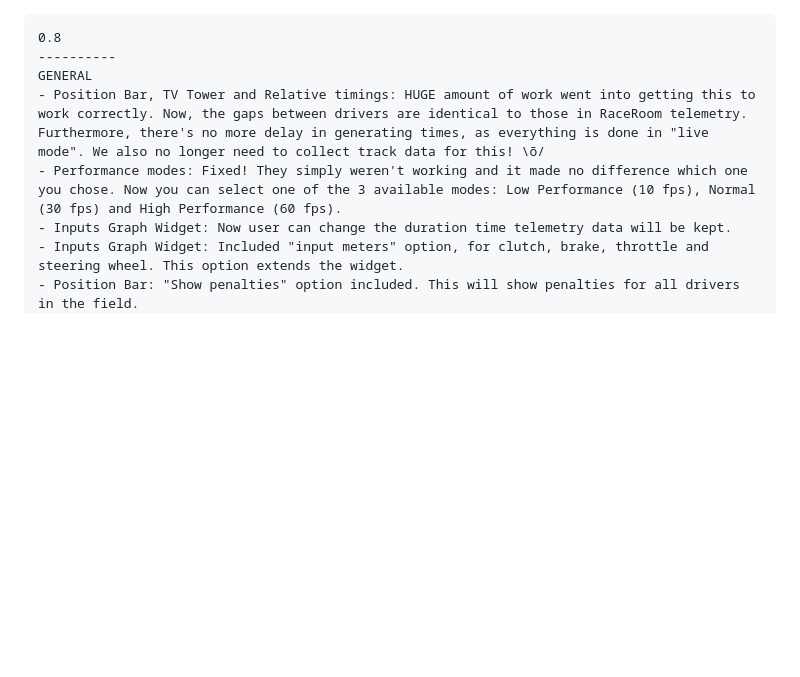
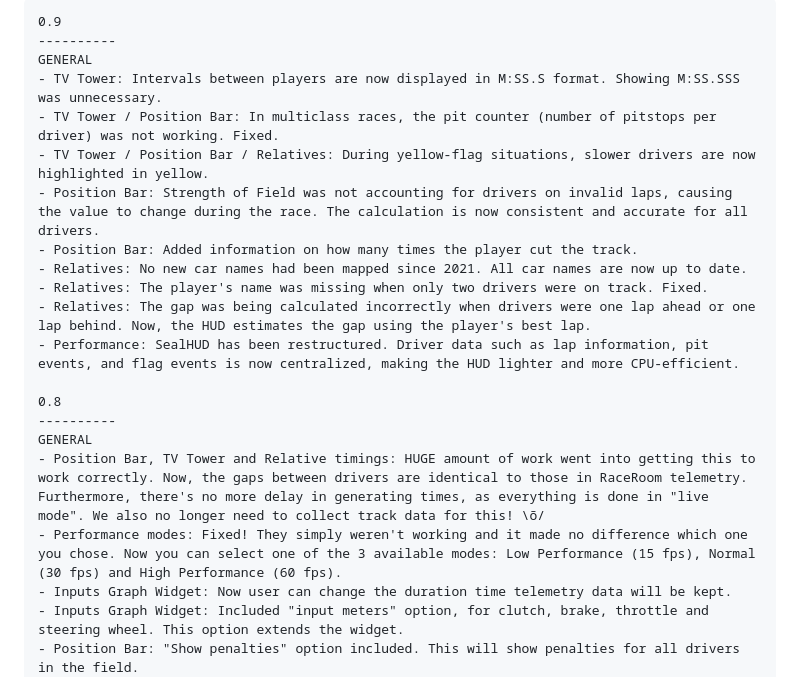
Before and after one commit to sealhud/sealhud.github.io, a Markdown page: Changelog.md, the part around the change. Rendered like a GitHub page; blank space fills up the shorter version.

Commit message:
Version 0.9

```diff
--- a/Changelog.md
+++ b/Changelog.md
@@ -1,8 +1,21 @@
+	0.9
+	----------
+	GENERAL
+	- TV Tower: Intervals between players are now displayed in M:SS.S format. Showing M:SS.SSS was unnecessary.
+	- TV Tower / Position Bar: In multiclass races, the pit counter (number of pitstops per driver) was not working. Fixed.
+	- TV Tower / Position Bar / Relatives: During yellow-flag situations, slower drivers are now highlighted in yellow.
+	- Position Bar: Strength of Field was not accounting for drivers on invalid laps, causing the value to change during the race. The calculation is now consistent and accurate for all drivers.
+	- Position Bar: Added information on how many times the player cut the track.
+	- Relatives: No new car names had been mapped since 2021. All car names are now up to date.
+	- Relatives: The player's name was missing when only two drivers were on track. Fixed.
+	- Relatives: The gap was being calculated incorrectly when drivers were one lap ahead or one lap behind. Now, the HUD estimates the gap using the player's best lap.
+	- Performance: SealHUD has been restructured. Driver data such as lap information, pit events, and flag events is now centralized, making the HUD lighter and more CPU-efficient.
+
 	0.8
 	----------
 	GENERAL
 	- Position Bar, TV Tower and Relative timings: HUGE amount of work went into getting this to work correctly. Now, the gaps between drivers are identical to those in RaceRoom telemetry. Furthermore, there's no more delay in generating times, as everything is done in "live mode". We also no longer need to collect track data for this! \õ/
-	- Performance modes: Fixed! They simply weren't working and it made no difference which one you chose. Now you can select one of the 3 available modes: Low Performance (10 fps), Normal (30 fps) and High Performance (60 fps).
+	- Performance modes: Fixed! They simply weren't working and it made no difference which one you chose. Now you can select one of the 3 available modes: Low Performance (15 fps), Normal (30 fps) and High Performance (60 fps).
 	- Inputs Graph Widget: Now user can change the duration time telemetry data will be kept.
 	- Inputs Graph Widget: Included "input meters" option, for clutch, brake, throttle and steering wheel. This option extends the widget.
 	- Position Bar: "Show penalties" option included. This will show penalties for all drivers in the field.
```
